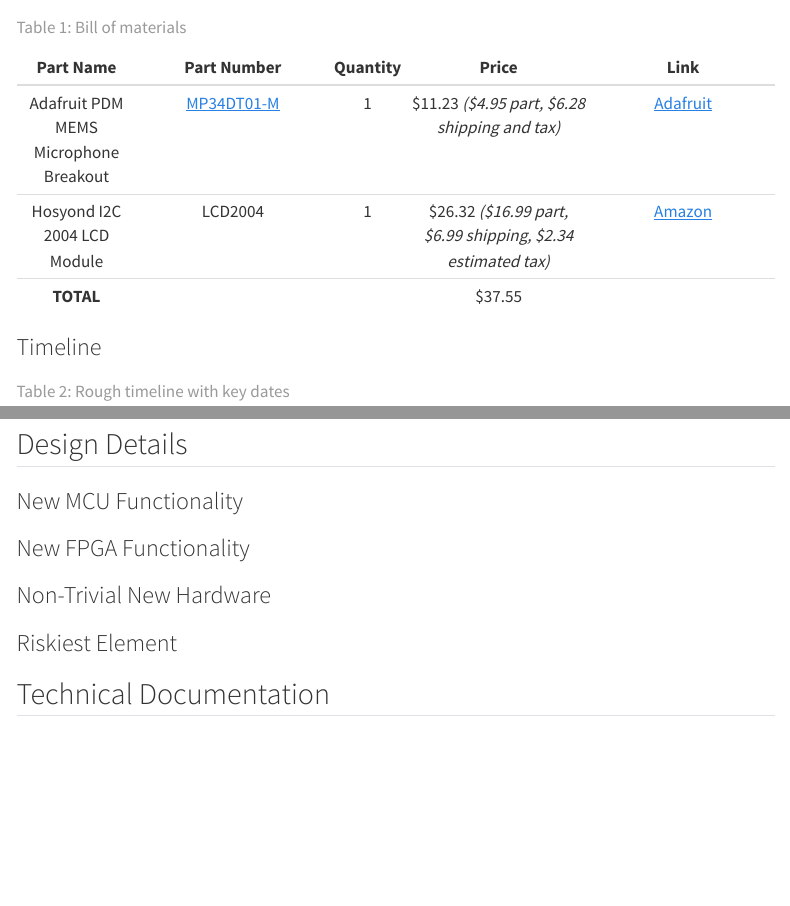
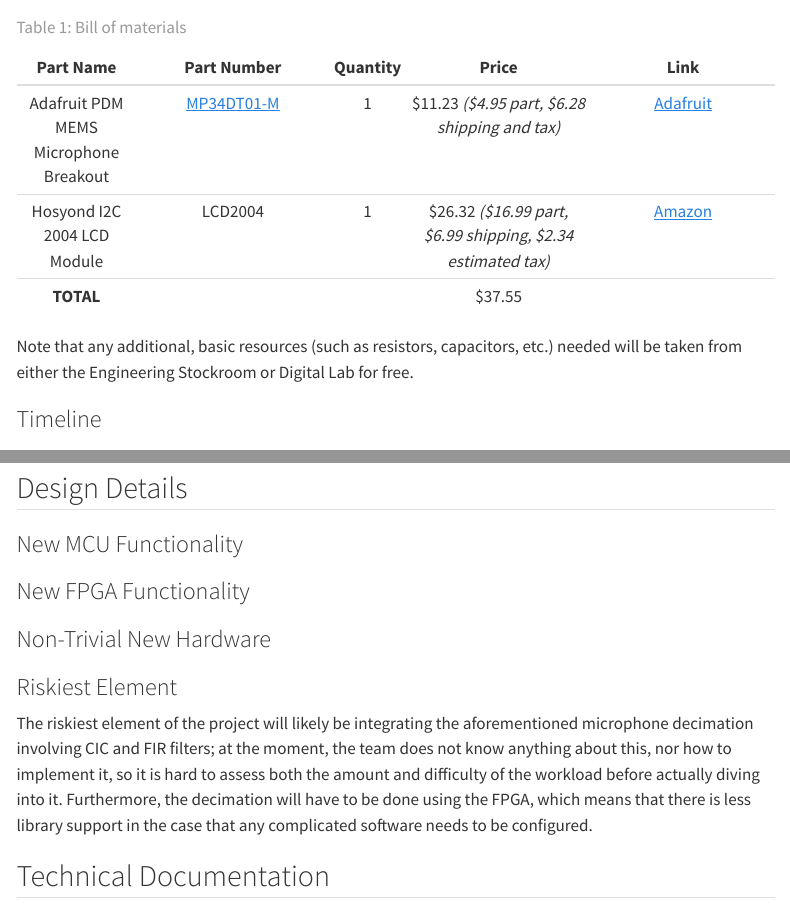
Before and after one commit to mayu-tatsu/e155-karaoke-site, a Quarto document (project_proposal.qmd): the page in a window 1100 px wide, from 540 px down, and a second part further down, joined at a grey line. Rendered offline with R 4.5, knitr and Pandoc in place of Quarto, with nearby package versions; menus at the side of the page are left out.

Commit message:
Updated Project Proposal

```diff
--- a/project_proposal.qmd
+++ b/project_proposal.qmd
@@ -25,6 +25,8 @@ Additionally, once the song has finished, the project will grade the user's perf
 | Hosyond I2C 2004 LCD Module           | LCD2004                                                       | 1            | $26.32 *($16.99 part, $6.99 shipping, $2.34 estimated tax)* | [Amazon](https://www.amazon.com/gp/product/B0C1G9GBRZ?th=1) |
 | **TOTAL**                             |                                                               |              | $37.55                                                      |                                                             |
 : Bill of materials {#tbl-bom}
+
+Note that any additional, basic resources (such as resistors, capacitors, etc.) needed will be taken from either the Engineering Stockroom or Digital Lab for free.
 
 ### Timeline
 |                            | **Task(s)**                                       | **Date** |
@@ -70,11 +72,16 @@ Additionally, once the song has finished, the project will grade the user's perf
 ## Design Details
 ### New MCU Functionality
 
+
 ### New FPGA Functionality
+
 
 ### Non-Trivial New Hardware
 
+
 ### Riskiest Element
+The riskiest element of the project will likely be integrating the aforementioned microphone decimation involving CIC and FIR filters; at the moment, the team does not know anything about this, nor how to implement it, so it is hard to assess both the amount and difficulty of the workload before actually diving into it.
+Furthermore, the decimation will have to be done using the FPGA, which means that there is less library support in the case that any complicated software needs to be configured.
 
 
 ## Technical Documentation
```
Also changed, not shown: index.qmd (+1 -1 lines).
